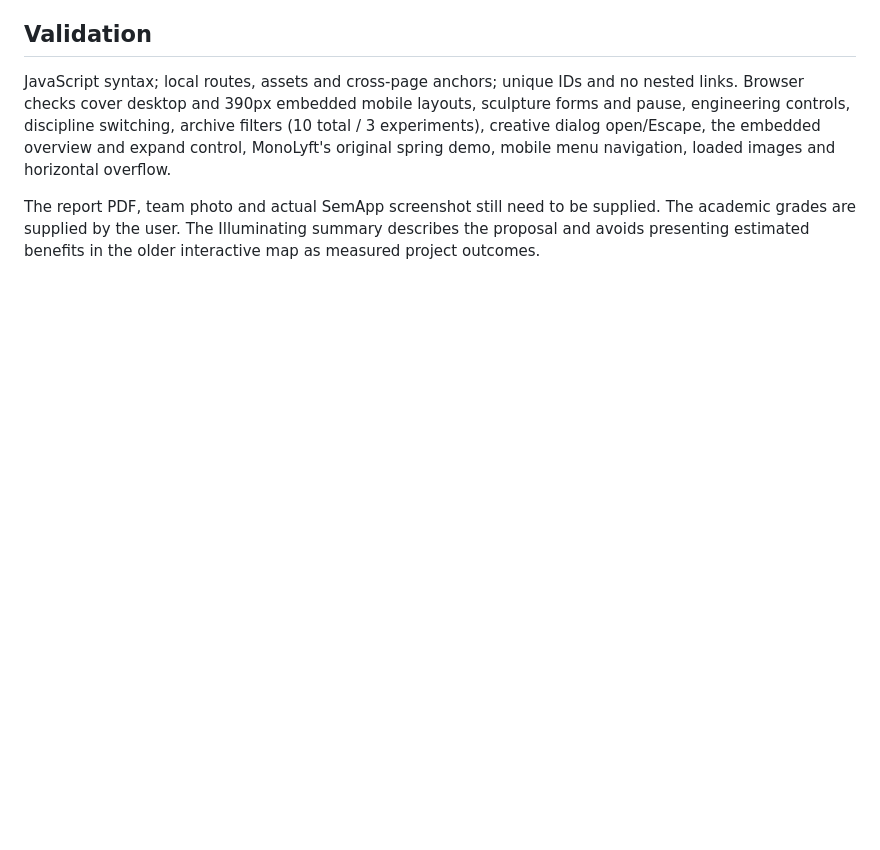
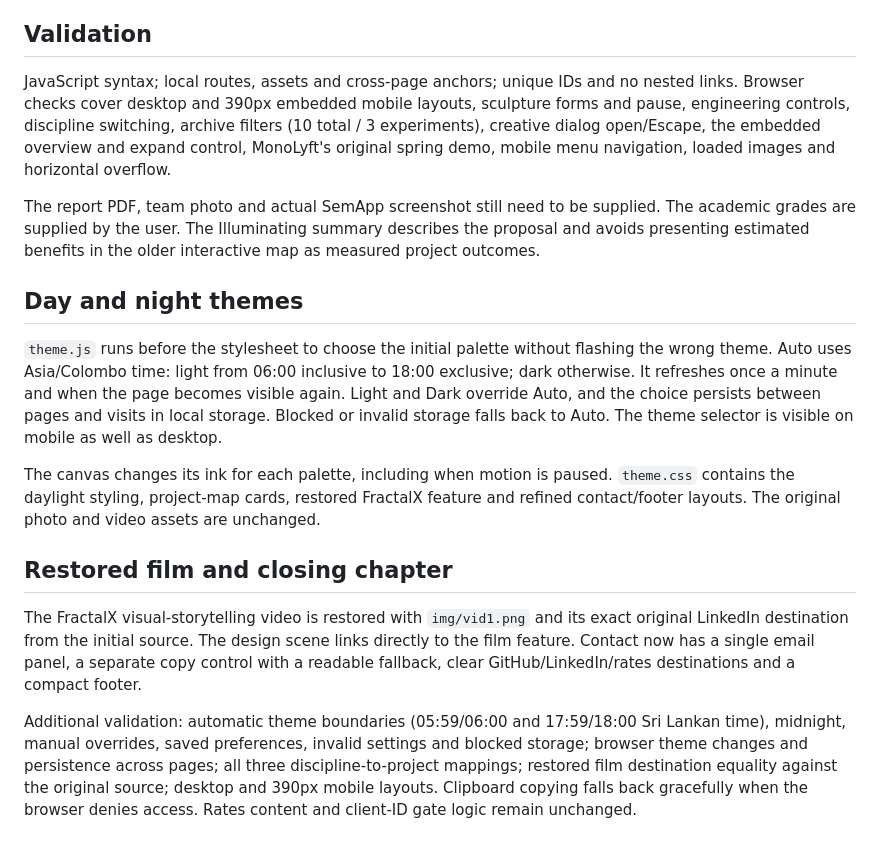
Before and after one commit to nimsandu/nim, a Markdown page: docs/portfolio-upgrade.md, the part around the change printed below. Rendered like a GitHub page; blank space fills up the shorter version.

```diff
--- a/docs/portfolio-upgrade.md
+++ b/docs/portfolio-upgrade.md
@@ -44,3 +46,15 @@ These example paths are instructions, not files included in this change. Keep a
 JavaScript syntax; local routes, assets and cross-page anchors; unique IDs and no nested links. Browser checks cover desktop and 390px embedded mobile layouts, sculpture forms and pause, engineering controls, discipline switching, archive filters (10 total / 3 experiments), creative dialog open/Escape, the embedded overview and expand control, MonoLyft's original spring demo, mobile menu navigation, loaded images and horizontal overflow.
 
 The report PDF, team photo and actual SemApp screenshot still need to be supplied. The academic grades are supplied by the user. The Illuminating summary describes the proposal and avoids presenting estimated benefits in the older interactive map as measured project outcomes.
+
+## Day and night themes
+
+`theme.js` runs before the stylesheet to choose the initial palette without flashing the wrong theme. Auto uses Asia/Colombo time: light from 06:00 inclusive to 18:00 exclusive; dark otherwise. It refreshes once a minute and when the page becomes visible again. Light and Dark override Auto, and the choice persists between pages and visits in local storage. Blocked or invalid storage falls back to Auto. The theme selector is visible on mobile as well as desktop.
+
+The canvas changes its ink for each palette, including when motion is paused. `theme.css` contains the daylight styling, project-map cards, restored FractalX feature and refined contact/footer layouts. The original photo and video assets are unchanged.
+
+## Restored film and closing chapter
+
+The FractalX visual-storytelling video is restored with `img/vid1.png` and its exact original LinkedIn destination from the initial source. The design scene links directly to the film feature. Contact now has a single email panel, a separate copy control with a readable fallback, clear GitHub/LinkedIn/rates destinations and a compact footer.
+
+Additional validation: automatic theme boundaries (05:59/06:00 and 17:59/18:00 Sri Lankan time), midnight, manual overrides, saved preferences, invalid settings and blocked storage; browser theme changes and persistence across pages; all three discipline-to-project mappings; restored film destination equality against the original source; desktop and 390px mobile layouts. Clipboard copying falls back gracefully when the browser denies access. Rates content and client-ID gate logic remain unchanged.
```
Also changed, not shown: other parts of docs/portfolio-upgrade.md (+5 -3 lines), docs/light-theme.jpg (added), docs/preview.jpg, 8 other files.
